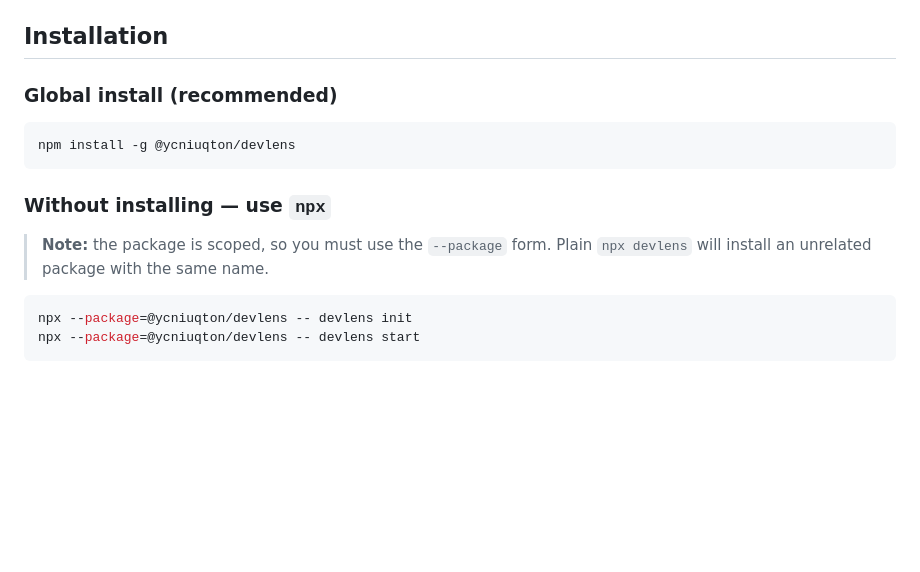
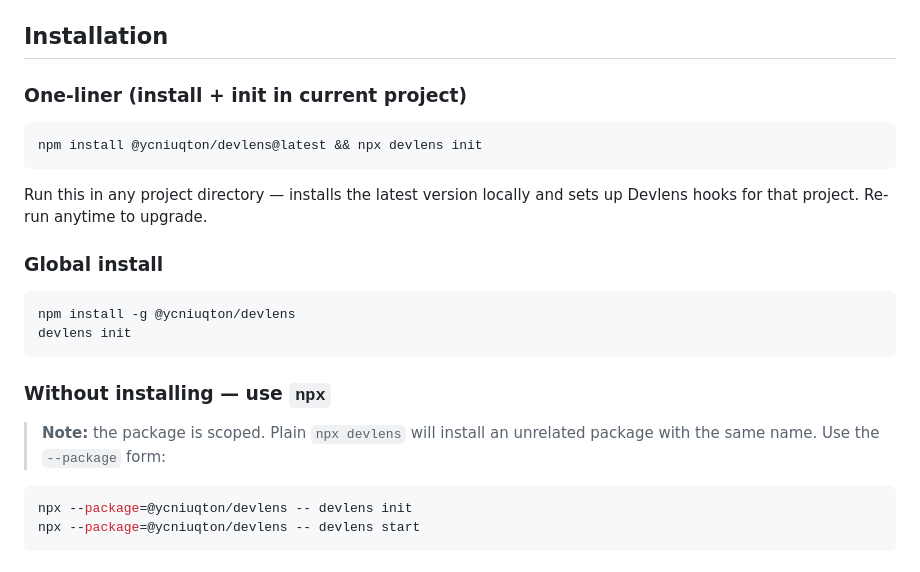
Before and after one commit to ycniuqton/Devlens, a Markdown page: README.md, the part around the change. GitHub-like rendering; blank space fills up the shorter version.

Commit message:
README: add one-liner install + init command for users
Co-Authored-By: Claude Opus 4.6 (1M context) <noreply@anthropic.com>

````diff
--- a/README.md
+++ b/README.md
@@ -21,15 +21,24 @@ Devlens gives you a web-based UI to monitor file changes, manage Claude Code tas
 
 ## Installation
 
-### Global install (recommended)
+### One-liner (install + init in current project)
+
+```bash
+npm install @ycniuqton/devlens@latest && npx devlens init
+```
+
+Run this in any project directory — installs the latest version locally and sets up Devlens hooks for that project. Re-run anytime to upgrade.
+
+### Global install
 
 ```bash
 npm install -g @ycniuqton/devlens
+devlens init
 ```
 
 ### Without installing — use `npx`
 
-> **Note:** the package is scoped, so you must use the `--package` form. Plain `npx devlens` will install an unrelated package with the same name.
+> **Note:** the package is scoped. Plain `npx devlens` will install an unrelated package with the same name. Use the `--package` form:
 
 ```bash
 npx --package=@ycniuqton/devlens -- devlens init
````
